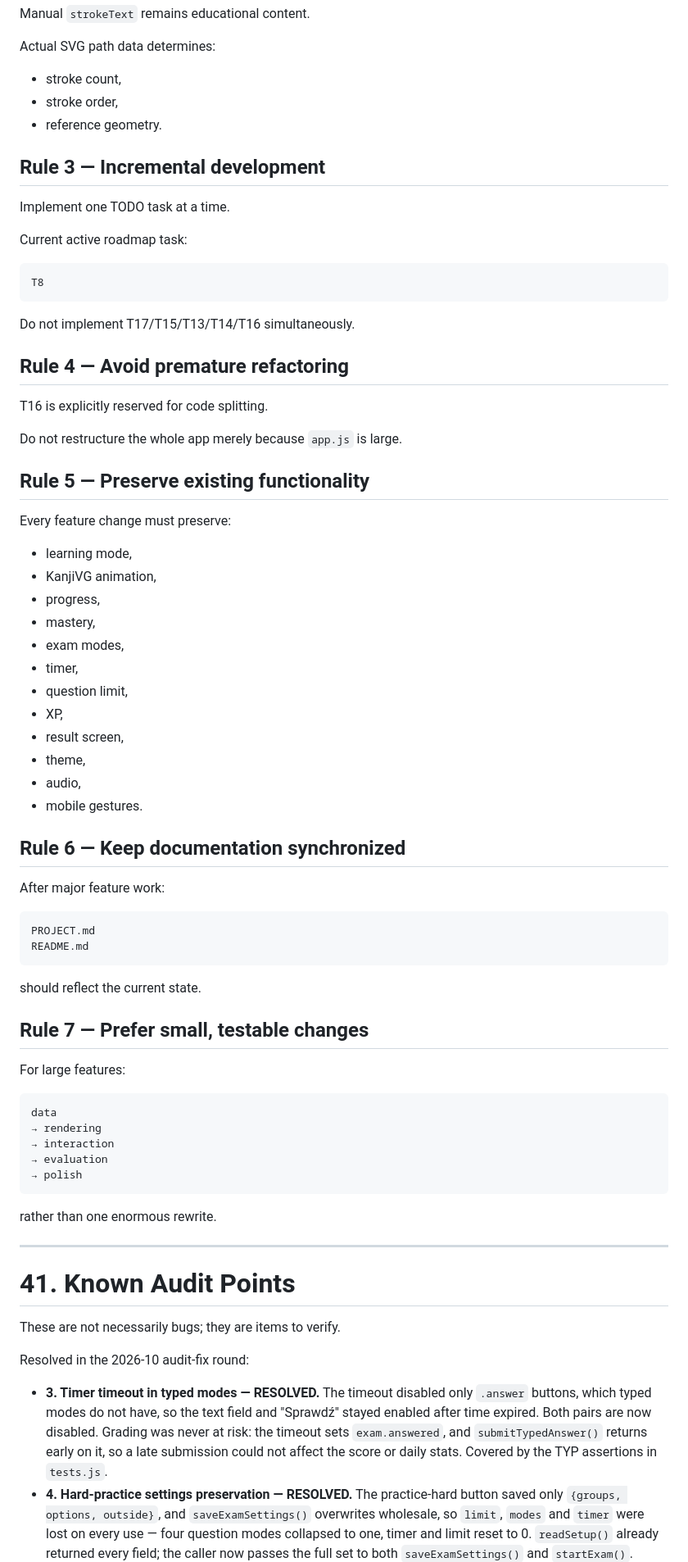
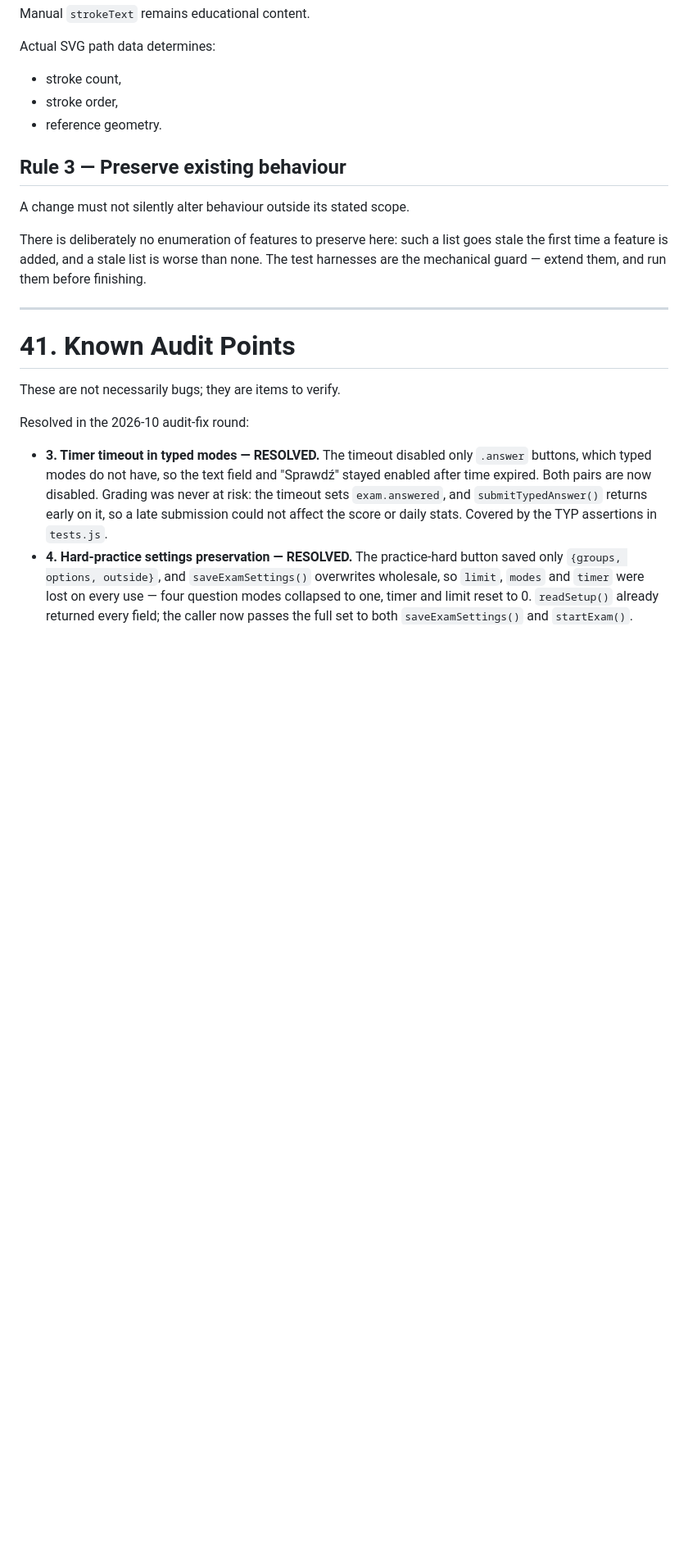
Before and after one commit to Maciejsonik/hiragana-study, a Markdown page: PROJECT.md, the part around one of its changes. Shown at 82% size. Rendered like a GitHub page; blank space fills up the shorter version.

````diff
--- a/PROJECT.md
+++ b/PROJECT.md
@@ -1827,65 +1831,14 @@ Actual SVG path data determines:
 - stroke order,
 - reference geometry.
 
-## Rule 3 — Incremental development
-
-Implement one TODO task at a time.
-
-Current active roadmap task:
-
-```text
-T8
-```
-
-Do not implement T17/T15/T13/T14/T16 simultaneously.
-
-## Rule 4 — Avoid premature refactoring
-
-T16 is explicitly reserved for code splitting.
-
-Do not restructure the whole app merely because `app.js` is large.
-
-## Rule 5 — Preserve existing functionality
-
-Every feature change must preserve:
-
-- learning mode,
-- KanjiVG animation,
-- progress,
-- mastery,
-- exam modes,
-- timer,
-- question limit,
-- XP,
-- result screen,
-- theme,
-- audio,
-- mobile gestures.
-
-## Rule 6 — Keep documentation synchronized
-
-After major feature work:
-
-```text
-PROJECT.md
-README.md
-```
-
-should reflect the current state.
-
-## Rule 7 — Prefer small, testable changes
-
-For large features:
-
-```text
-data
-→ rendering
-→ interaction
-→ evaluation
-→ polish
-```
-
-rather than one enormous rewrite.
+## Rule 3 — Preserve existing behaviour
+
+A change must not silently alter behaviour outside its stated scope.
+
+There is deliberately no enumeration of features to preserve here: such a list
+goes stale the first time a feature is added, and a stale list is worse than
+none. The test harnesses are the mechanical guard — extend them, and run them
+before finishing.
 
 ---
 
````
Also changed, not shown: other parts of PROJECT.md (+4 -0 lines), AGENTS.md (added, +231 -0 lines).
